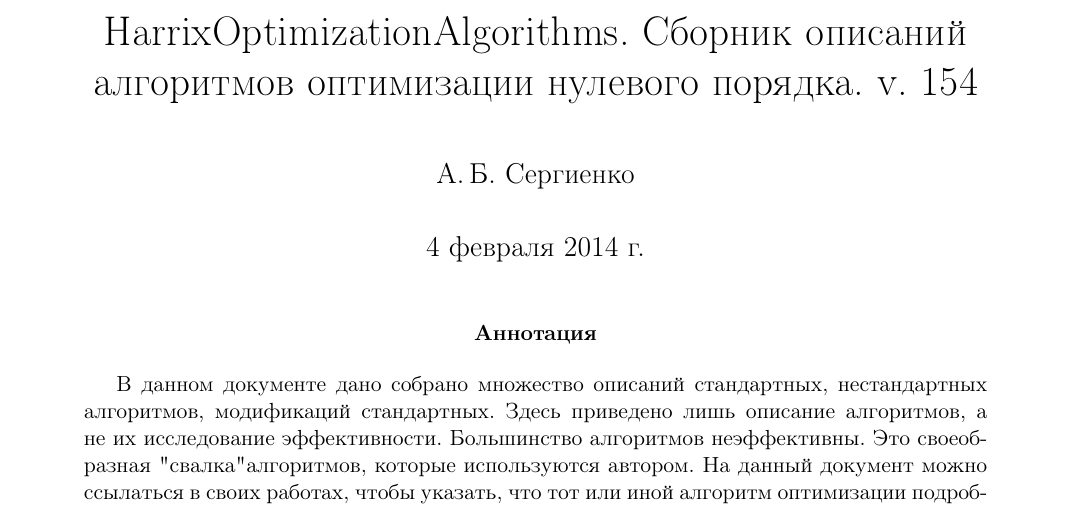
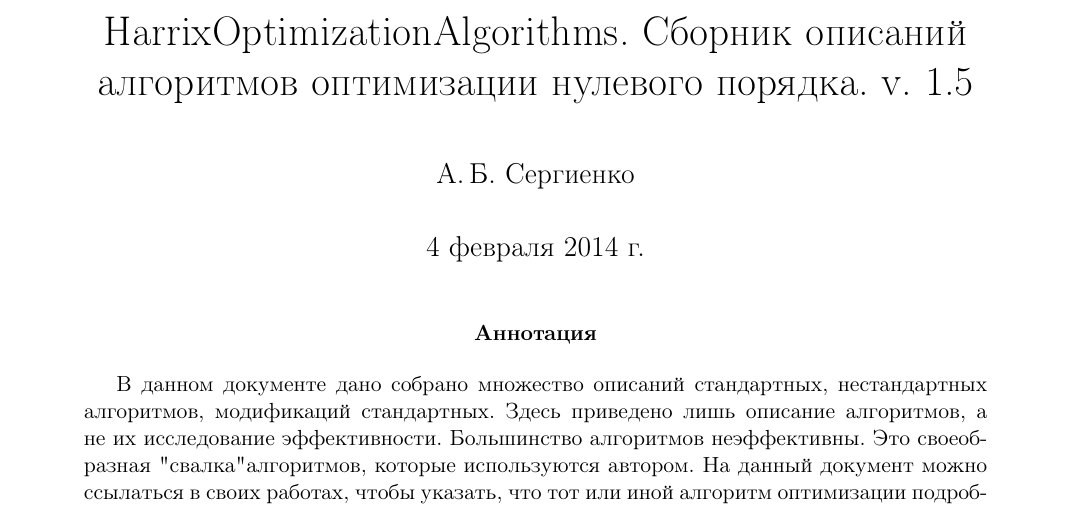
Before and after one commit to Harrix/Harrix-OptimizationAlgorithms, a LaTeX paper (Source/_HarrixOptimizationAlgorithms.tex): part of page 1 of 16, cut so that both start at the same text. Compiled offline with pdfLaTeX; a LaTeX package or settings file that is missing is left out.

Commit message:
Исправление ошибки в номере версии

```diff
--- a/Source/_HarrixOptimizationAlgorithms.tex
+++ b/Source/_HarrixOptimizationAlgorithms.tex
@@ -3,7 +3,7 @@
 \input{packages}
 \input{styles}
 
-\title{HarrixOptimizationAlgorithms. Сборник описаний алгоритмов оптимизации нулевого порядка. v. 154}
+\title{HarrixOptimizationAlgorithms. Сборник описаний алгоритмов оптимизации нулевого порядка. v. 1.5}
 \author{А.\,Б. Сергиенко}
 \date{\today}
 
```
Also changed, not shown: _HarrixOptimizationAlgorithms.pdf.
